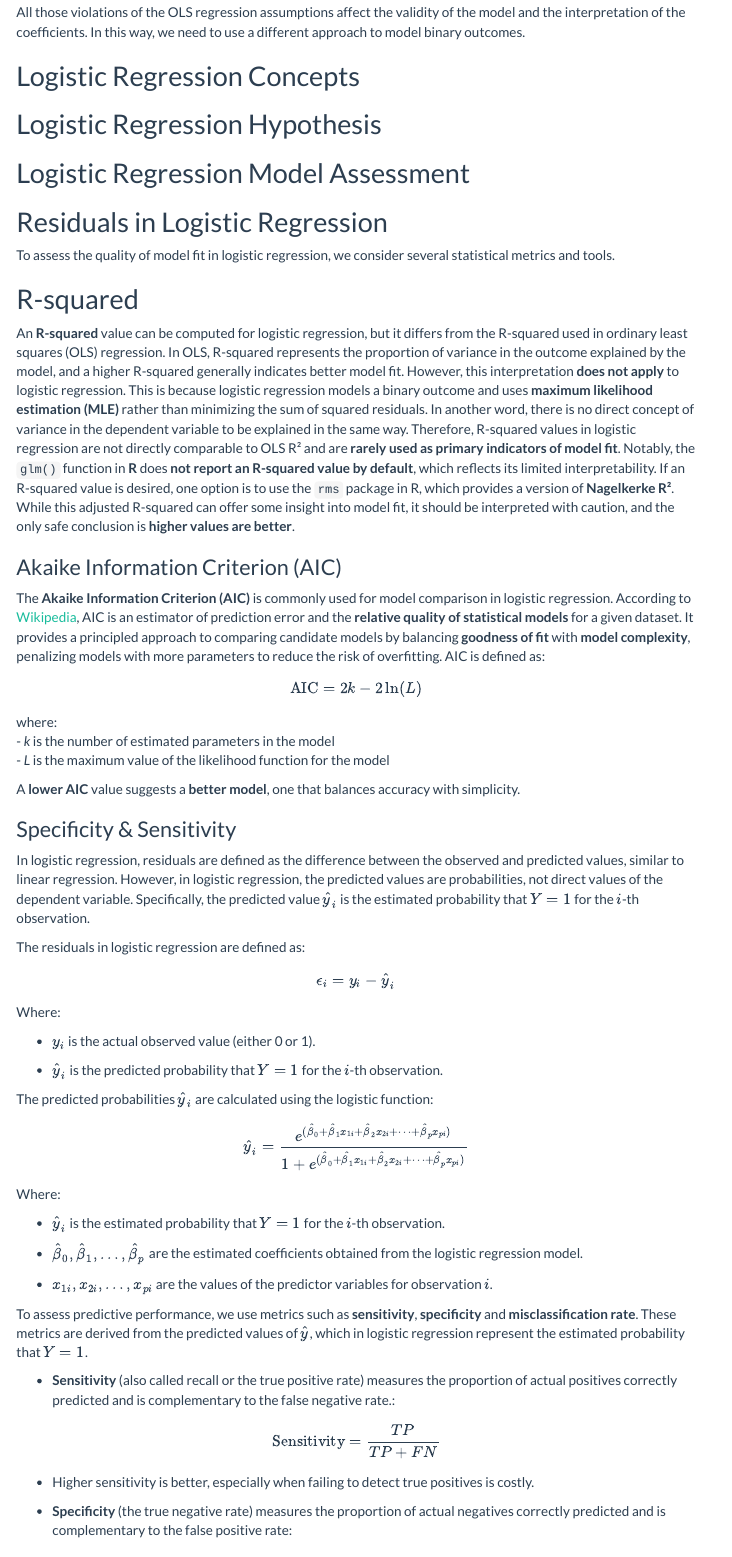
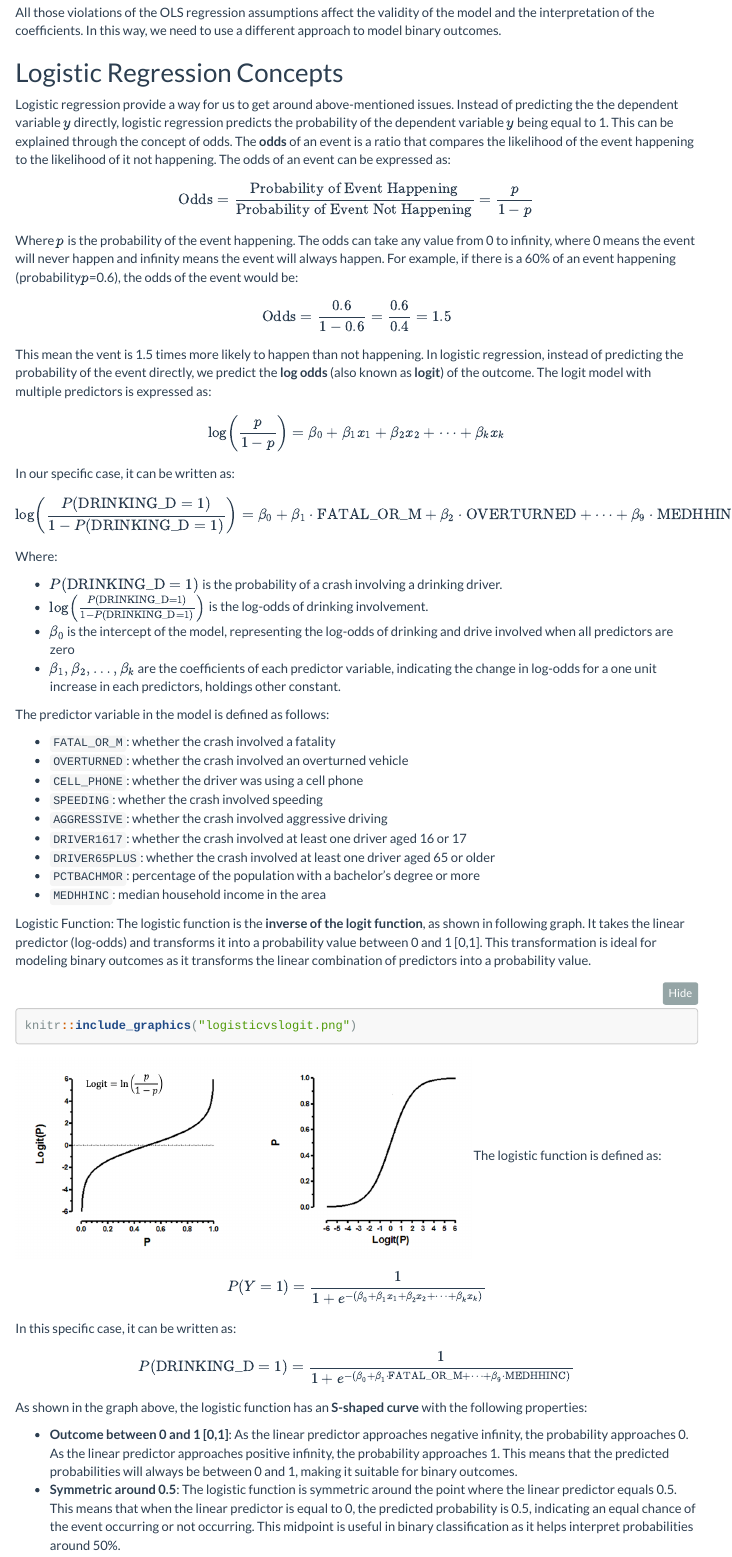
Before and after one commit to MUSA-Zhanchao/MUSA5000-Logistic-Regression, an R Markdown document (assignment3.Rmd): the page in a window 1100 px wide, from 1580 px down before the commit and from 1430 px down after it, so that both start at the same text. The pictures show the output file assignment3.html that the author committed with the source, opened offline; folded parts are opened; menus at the side of the page are left out.

Commit message:
method-b #3

````diff
--- a/assignment3.Rmd
+++ b/assignment3.Rmd
@@ -78,3 +78,61 @@ Using OLS regression to model binary outcomes can lead to several issues:
 All those violations of the OLS regression assumptions affect the validity of the model and the interpretation of the coefficients. In this way, we need to use a different approach to model binary outcomes.
 
 ## Logistic Regression Concepts
+
+Logistic regression provide a way for us to get around above-mentioned issues. Instead of predicting the the dependent variable \(y\) directly, logistic regression predicts the probability of the dependent variable \(y\) being equal to 1. This can be explained through the concept of odds. The **odds** of an event is a ratio that compares the likelihood of the event happening to the likelihood of it not happening. The odds of an event can be expressed as:
+
+$$
+\text{Odds} = \frac{\text{Probability of Event Happening}}{\text{Probability of Event Not Happening}} = \frac{p}{1 - p}
+$$
+Where \(p\) is the probability of the event happening. The odds can take any value from 0 to infinity, where 0 means the event will never happen and infinity means the event will always happen. For example, if there is a 60% of an event happening (probability\(p\)=0.6), the odds of the event would be:
+
+$$
+\text{Odds} = \frac{0.6}{1 - 0.6} = \frac{0.6}{0.4} = 1.5
+$$
+This mean the vent is 1.5 times more likely to happen than not happening. In logistic regression, instead of predicting the probability of the event directly, we predict the **log odds** (also known as **logit**) of the outcome. The logit model with multiple predictors is expressed as:
+
+$$
+\log \left( \frac{p}{1 - p} \right) = \beta_0 + \beta_1 x_1 + \beta_2 x_2 + \dots + \beta_k x_k
+$$
+In our specific case, it can be written as:
+$$
+\log \left( \frac{P(\text{DRINKING_D} = 1)}{1 - P(\text{DRINKING_D} = 1)} \right) = \beta_0 + \beta_1 \cdot \text{FATAL_OR_M} + \beta_2 \cdot \text{OVERTURNED} + \dots + \beta_9 \cdot \text{MEDHHINC}
+$$
+
+Where:
+
+- \(P(\text{DRINKING_D} = 1)\) is the probability of a crash involving a drinking driver.
+-  \( \log \left( \frac{P(\text{DRINKING_D} = 1)}{1 - P(\text{DRINKING_D} = 1)} \right) \) is the log-odds of drinking involvement.
+- \( \beta_0 \) is the intercept of the model, representing the log-odds of drinking and drive involved when all predictors are zero
+- \( \beta_1, \beta_2, \dots, \beta_k \) are the coefficients of each predictor variable, indicating the change in log-odds for a one unit increase in each predictors, holdings other constant.
+
+The predictor variable in the model is defined as follows:
+
+- `FATAL_OR_M`: whether the crash involved a fatality
+- `OVERTURNED`: whether the crash involved an overturned vehicle
+- `CELL_PHONE`: whether the driver was using a cell phone
+- `SPEEDING`: whether the crash involved speeding
+- `AGGRESSIVE`: whether the crash involved aggressive driving
+- `DRIVER1617`: whether the crash involved at least one driver aged 16 or 17
+- `DRIVER65PLUS`: whether the crash involved at least one driver aged 65 or older
+- `PCTBACHMOR`: percentage of the population with a bachelor's degree or more
+- `MEDHHINC`: median household income in the area
+
+Logistic Function: The logistic function is the **inverse of the logit function**, as shown in following graph. It takes the linear predictor (log-odds) and transforms it into a probability value between 0 and 1 [0,1]. This transformation is ideal for modeling binary outcomes as it transforms the linear combination of predictors into a probability value.
+```{r}
+knitr::include_graphics("logisticvslogit.png")
+```
+The logistic function is defined as:
+
+$$
+P(Y = 1) = \frac{1}{1 + e^{-(\beta_0 + \beta_1 x_1  + \beta_2 x_2 +  \dots + \beta_k x_k)}}
+$$
+In this specific case, it can be written as:
+
+$$
+P(\text{DRINKING_D} = 1) = \frac{1}{1 + e^{-(\beta_0 + \beta_1 \cdot \text{FATAL_OR_M} + \dots + \beta_9 \cdot \text{MEDHHINC})}}
+$$
+As shown in the graph above, the logistic function has an **S-shaped curve** with the following properties:
+
+- **Outcome between 0 and 1 [0,1]**: As the linear predictor approaches negative infinity, the probability approaches 0. As the linear predictor approaches positive infinity, the probability approaches 1. This means that the predicted probabilities will always be between 0 and 1, making it suitable for binary outcomes.
+- **Symmetric around 0.5**: The logistic function is symmetric around the point where the linear predictor equals 0.5. This means that when the linear predictor is equal to 0, the predicted probability is 0.5, indicating an equal chance of the event occurring or not occurring. This midpoint is useful in binary classification as it helps interpret probabilities around 50%.
@@ -87,7 +147,7 @@ All those violations of the OLS regression assumptions affect the validity of th
 
 To assess the quality of model fit in logistic regression, we consider several statistical metrics and tools.
 
-## R-squared
+### R-squared
 
 An **R-squared** value can be computed for logistic regression, but it differs from the R-squared used in ordinary least squares (OLS) regression. In OLS, R-squared represents the proportion of variance in the outcome explained by the model, and a higher R-squared generally indicates better model fit. However, this interpretation **does not apply** to logistic regression. This is because logistic regression models a binary outcome and uses **maximum likelihood estimation (MLE)** rather than minimizing the sum of squared residuals. In another word, there is no direct concept of variance in the dependent variable to be explained in the same way. Therefore, R-squared values in logistic regression are not directly comparable to OLS R² and are **rarely used as primary indicators of model fit**. Notably, the `glm()` function in **R** does **not report an R-squared value by default**, which reflects its limited interpretability. If an R-squared value is desired, one option is to use the `rms` package in R, which provides a version of **Nagelkerke R²**. While this adjusted R-squared can offer some insight into model fit, it should be interpreted with caution, and the only safe conclusion is **higher values are better**.
 
````
Also changed, not shown: assignment3.html, logisticvslogit.png (added), assignment3.Rmd (6 more changed lines), 1 other file.
